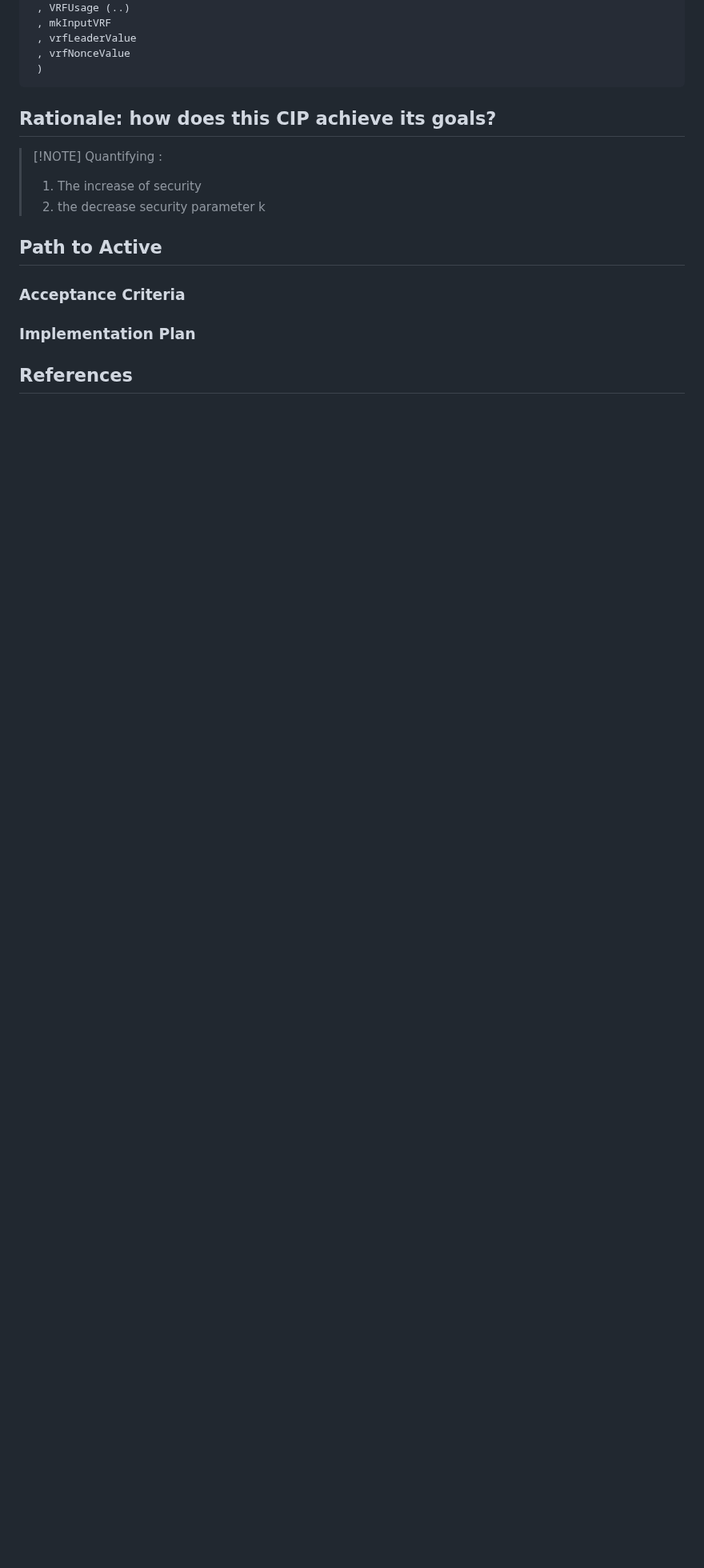
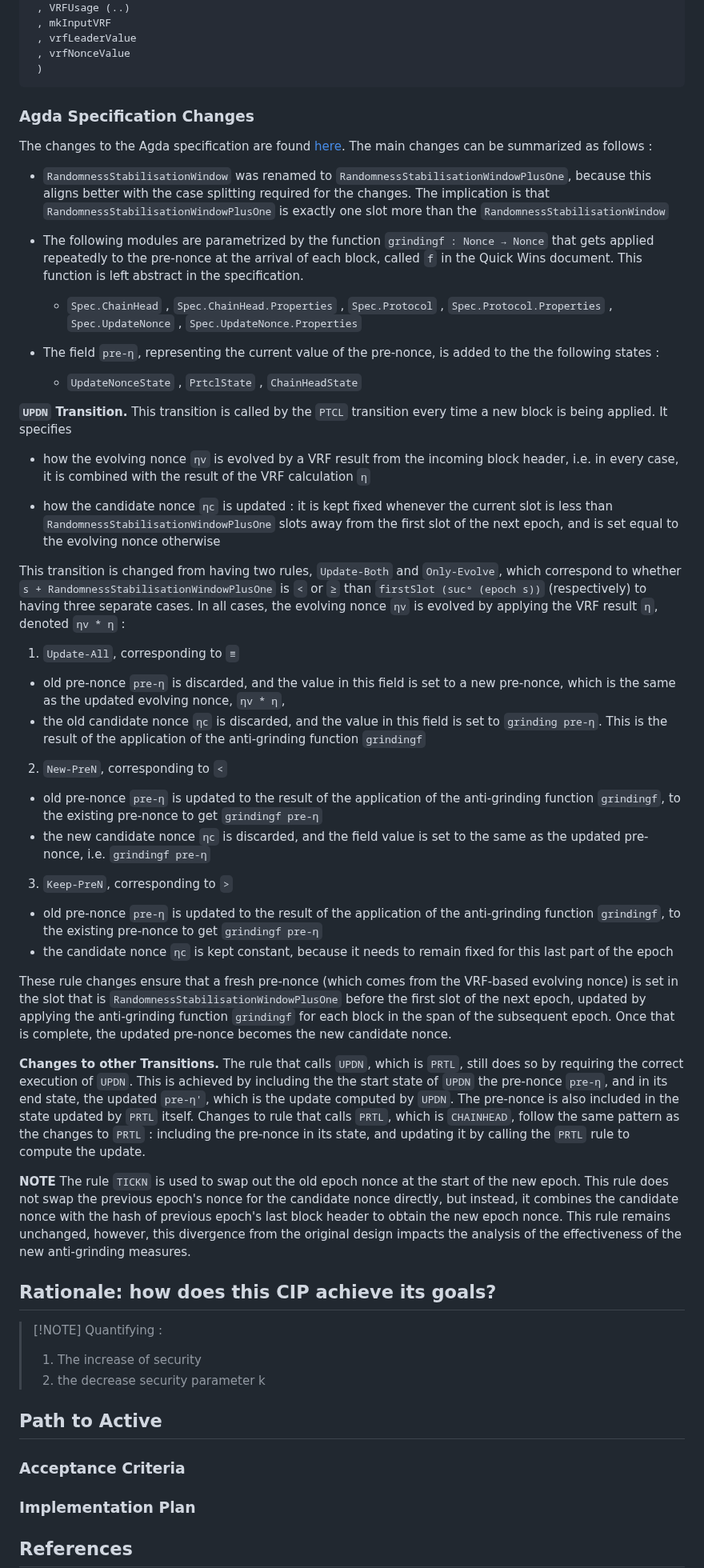
Before and after one commit to input-output-hk/ouroboros-phalanx-protocol, a Markdown page: CIP/Readme.md, the part around the change. Shown at 80% size. Rendered like a GitHub page; blank space fills up the shorter version.

Commit message:
Agda spec discussion

````diff
--- a/CIP/Readme.md
+++ b/CIP/Readme.md
@@ -211,6 +211,73 @@ module Ouroboros.Consensus.Protocol.Praos.VRF (
  ```
 <!-- The technical specification should describe the proposed improvement in sufficient technical detail. In particular, it should provide enough information that an implementation can be performed solely on the basis of the design in the CIP. This is necessary to facilitate multiple, interoperable implementations. This must include how the CIP should be versioned, if not covered under an optional Versioning main heading. If a proposal defines structure of on-chain data it must include a CDDL schema in its specification.-->
 
+### Agda Specification Changes
+
+The changes to the Agda specification are found [here](https://github.com/IntersectMBO/ouroboros-consensus/tree/polina/anti-grinding/docs/agda-spec).
+The main changes can be summarized as follows :
+
+- `RandomnessStabilisationWindow` was renamed to `RandomnessStabilisationWindowPlusOne`, because this aligns better with the
+case splitting required for the changes. The implication is that `RandomnessStabilisationWindowPlusOne` is exactly
+one slot more than the `RandomnessStabilisationWindow`
+
+- The following modules are parametrized by the function `grindingf : Nonce → Nonce` that gets applied repeatedly to
+the pre-nonce at the arrival of each block, called `f` in the Quick Wins document. This function is left abstract
+in the specification.
+  - `Spec.ChainHead` , `Spec.ChainHead.Properties` , `Spec.Protocol` , `Spec.Protocol.Properties` , `Spec.UpdateNonce` , `Spec.UpdateNonce.Properties`
+
+- The field `pre-η`, representing the current value of the pre-nonce, is added to the the following states :
+  - `UpdateNonceState` , `PrtclState` , `ChainHeadState`
+
+**`UPDN` Transition.** This transition is called by the `PTCL` transition every time a new block is being applied.
+It specifies
+
+- how the evolving nonce `ηv` is evolved by a VRF result from the incoming block header, i.e. in every
+case, it is combined  with the result of the VRF calculation `η`
+
+- how the candidate nonce `ηc` is updated : it is kept fixed whenever the current slot
+is less than `RandomnessStabilisationWindowPlusOne` slots away from the first slot of the next epoch,
+and is set equal to the evolving nonce otherwise
+
+This transition is changed from having two rules, `Update-Both` and `Only-Evolve`, which
+correspond to whether `s + RandomnessStabilisationWindowPlusOne` is `<` or `≥` than `firstSlot (sucᵉ (epoch s))` (respectively)
+to having three separate cases. In all cases, the evolving nonce `ηv` is evolved by applying the VRF result `η`, denoted `ηv * η` :
+
+1. `Update-All`, corresponding to `≡`
+  - old pre-nonce `pre-η` is discarded, and the value in this field is set to a new pre-nonce, which is the same as
+  the updated evolving nonce, `ηv * η`,
+  - the old candidate nonce `ηc` is discarded, and the value in this field is set to `grinding pre-η`. This is the
+  result of the application of the anti-grinding function `grindingf`
+
+2. `New-PreN`, corresponding to `<`
+  - old pre-nonce `pre-η` is updated to the result of the application of the anti-grinding function `grindingf`, to
+  the existing pre-nonce to get `grindingf pre-η`
+  - the new candidate nonce `ηc` is discarded, and the field value is set to the same as the updated pre-nonce, i.e. `grindingf pre-η`
+
+3. `Keep-PreN`, corresponding to `>`
+  - old pre-nonce `pre-η` is updated to the result of the application of the anti-grinding function `grindingf`, to
+  the existing pre-nonce to get `grindingf pre-η`
+  - the candidate nonce `ηc` is kept constant, because it needs to remain fixed for this last part of the epoch
+
+These rule changes ensure that a fresh pre-nonce (which comes from the VRF-based evolving nonce) is set in the
+slot that is `RandomnessStabilisationWindowPlusOne`
+before the first slot of the next epoch, updated by applying the anti-grinding function `grindingf` for each
+block in the span of the subsequent epoch. Once that is complete, the updated pre-nonce becomes the new
+candidate nonce.
+
+**Changes to other Transitions.**
+The rule that calls `UPDN`, which is `PRTL`, still does so by requiring the correct execution of `UPDN`.
+This is achieved by including the the start state of  `UPDN` the pre-nonce `pre-η`, and in its end state, the updated
+`pre-η'`, which is the update computed by `UPDN`. The pre-nonce is also included in the state updated
+by `PRTL` itself. Changes to rule that calls `PRTL`, which is `CHAINHEAD`, follow the same pattern
+as the changes to `PRTL` : including the pre-nonce in its state, and updating it by calling the `PRTL`
+rule to compute the update.
+
+**NOTE** The rule `TICKN` is used to swap out the old epoch nonce
+at the start of the new epoch. This rule does not swap the previous epoch's nonce for the candidate
+nonce directly, but instead, it combines the candidate nonce with the hash of previous
+epoch's last block header to obtain the new epoch nonce. This rule remains unchanged, however,
+this divergence from the original design impacts the analysis of the effectiveness of the
+new anti-grinding measures.
 
 
 ## Rationale: how does this CIP achieve its goals?
````
